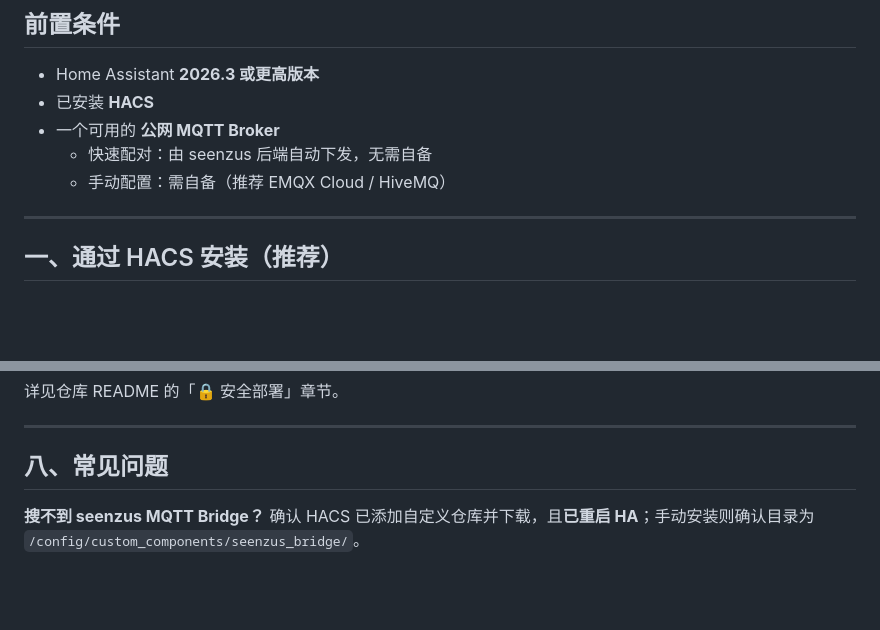
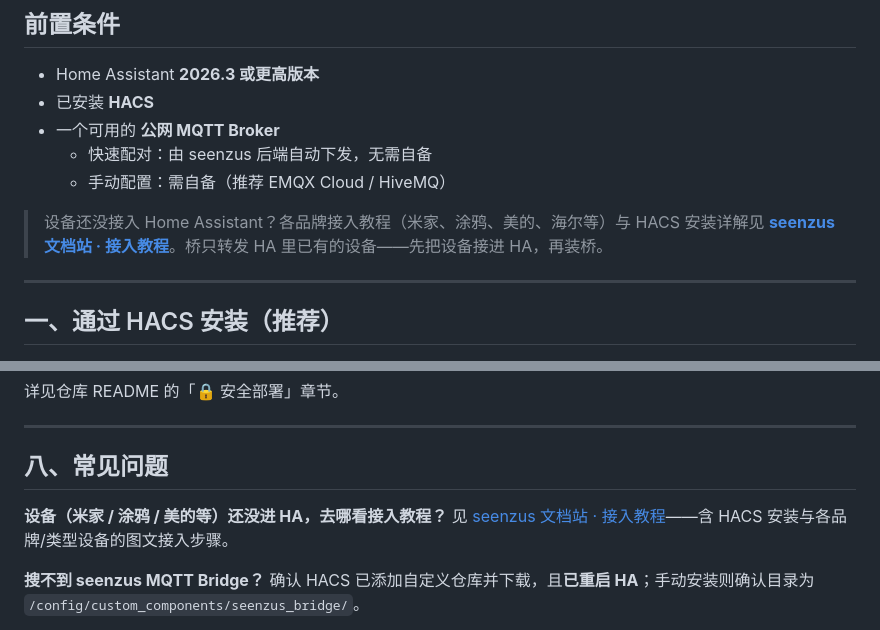
Before and after one commit to walllbf/seenzus-mqtt-bridge, a Markdown page: docs/haos-seenzus-mqtt-bridge-guide.zh-CN.md, 2 parts joined by grey strips. GitHub-like rendering; blank space fills up the shorter version.

Commit message:
文档：安装指南链接到文档站接入教程
前置条件与 FAQ 各加一处指向 https://docs.seenzus.ai/reference/faq/
（教程总览页）的链接：设备还没进 HA 的用户可先按文档站教程接入
米家/涂鸦/美的等品牌设备，再装桥。

链接打到总览页而非单篇，文档站后续新增教程无需回改本指南。

Co-Authored-By: Claude Opus 4.8 (1M context) <noreply@anthropic.com>

```diff
--- a/docs/haos-seenzus-mqtt-bridge-guide.zh-CN.md
+++ b/docs/haos-seenzus-mqtt-bridge-guide.zh-CN.md
@@ -13,6 +13,9 @@
 - 一个可用的 **公网 MQTT Broker**
   - 快速配对：由 seenzus 后端自动下发，无需自备
   - 手动配置：需自备（推荐 EMQX Cloud / HiveMQ）
+
+> 设备还没接入 Home Assistant？各品牌接入教程（米家、涂鸦、美的、海尔等）与 HACS 安装详解见
+> **[seenzus 文档站 · 接入教程](https://docs.seenzus.ai/reference/faq/)**。桥只转发 HA 里已有的设备——先把设备接进 HA，再装桥。
 
 ---
 
@@ -195,6 +198,9 @@ https://seenzus.ai/ha-pairing?session_id=...&redirect_uri=...&bridge_name=seenzu
 
 ## 八、常见问题
 
+**设备（米家 / 涂鸦 / 美的等）还没进 HA，去哪看接入教程？**
+见 [seenzus 文档站 · 接入教程](https://docs.seenzus.ai/reference/faq/)——含 HACS 安装与各品牌/类型设备的图文接入步骤。
+
 **搜不到 seenzus MQTT Bridge？**
 确认 HACS 已添加自定义仓库并下载，且**已重启 HA**；手动安装则确认目录为 `/config/custom_components/seenzus_bridge/`。
 
```
